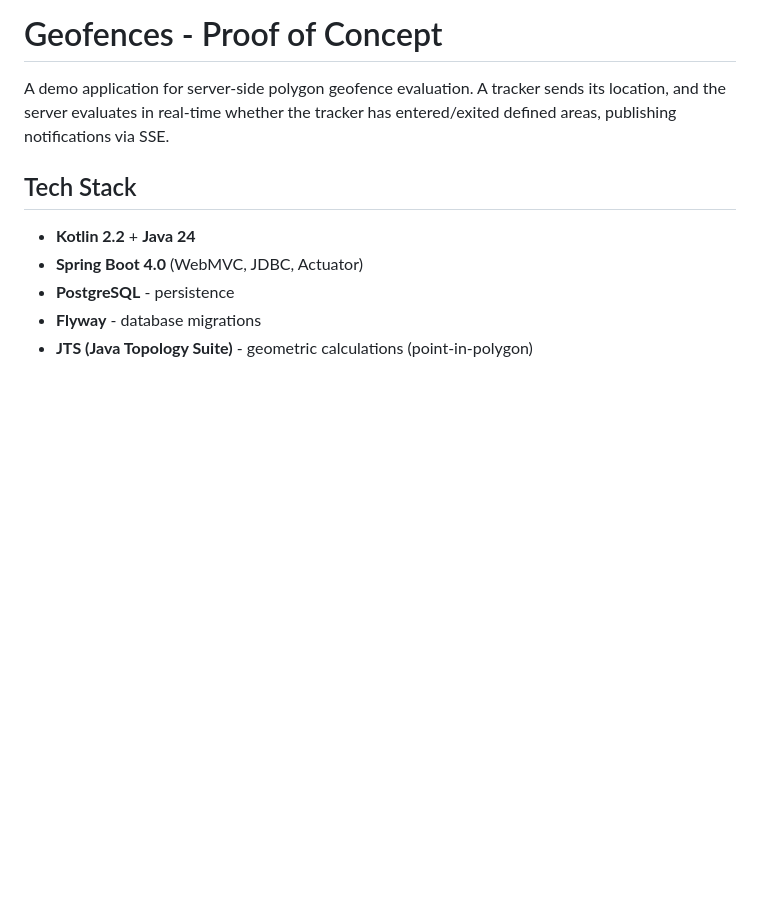
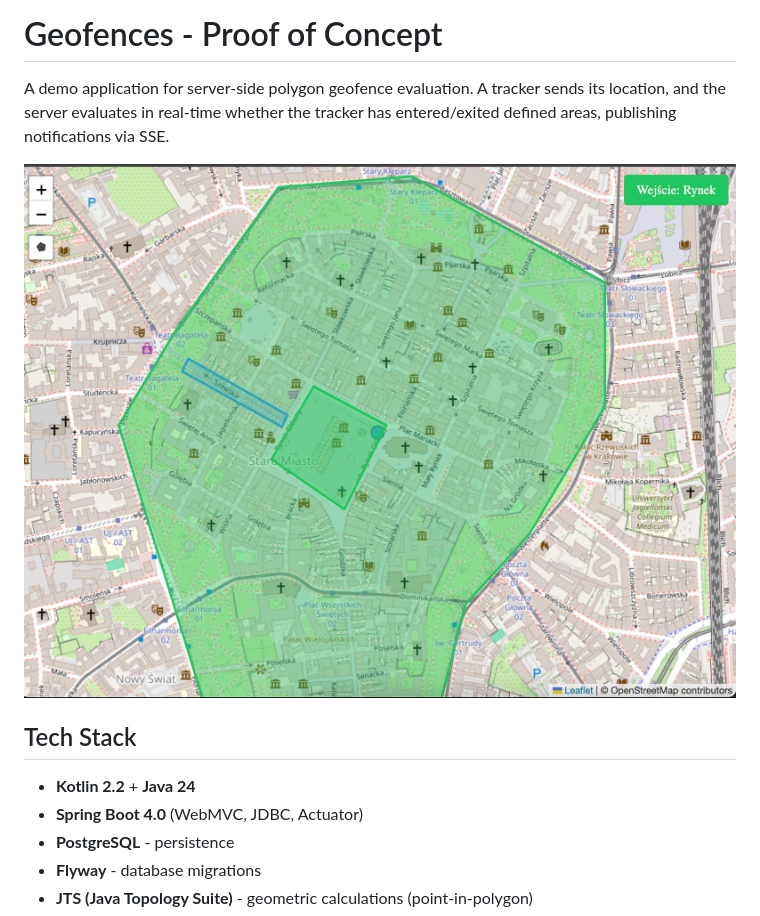
Before and after one commit to lewinskig/geofences, a Markdown page: README.md, the part around the change. GitHub-like rendering; pictures changed too: documentation/screenshot.jpg (added); blank space fills up the shorter version.

Commit message:
readme: add screenshot

```diff
--- a/README.md
+++ b/README.md
@@ -2,6 +2,8 @@
 
 A demo application for server-side polygon geofence evaluation.
 A tracker sends its location, and the server evaluates in real-time whether the tracker has entered/exited defined areas, publishing notifications via SSE.
+
+![Screenshot](documentation/screenshot.jpg)
 
 ## Tech Stack
 
```
